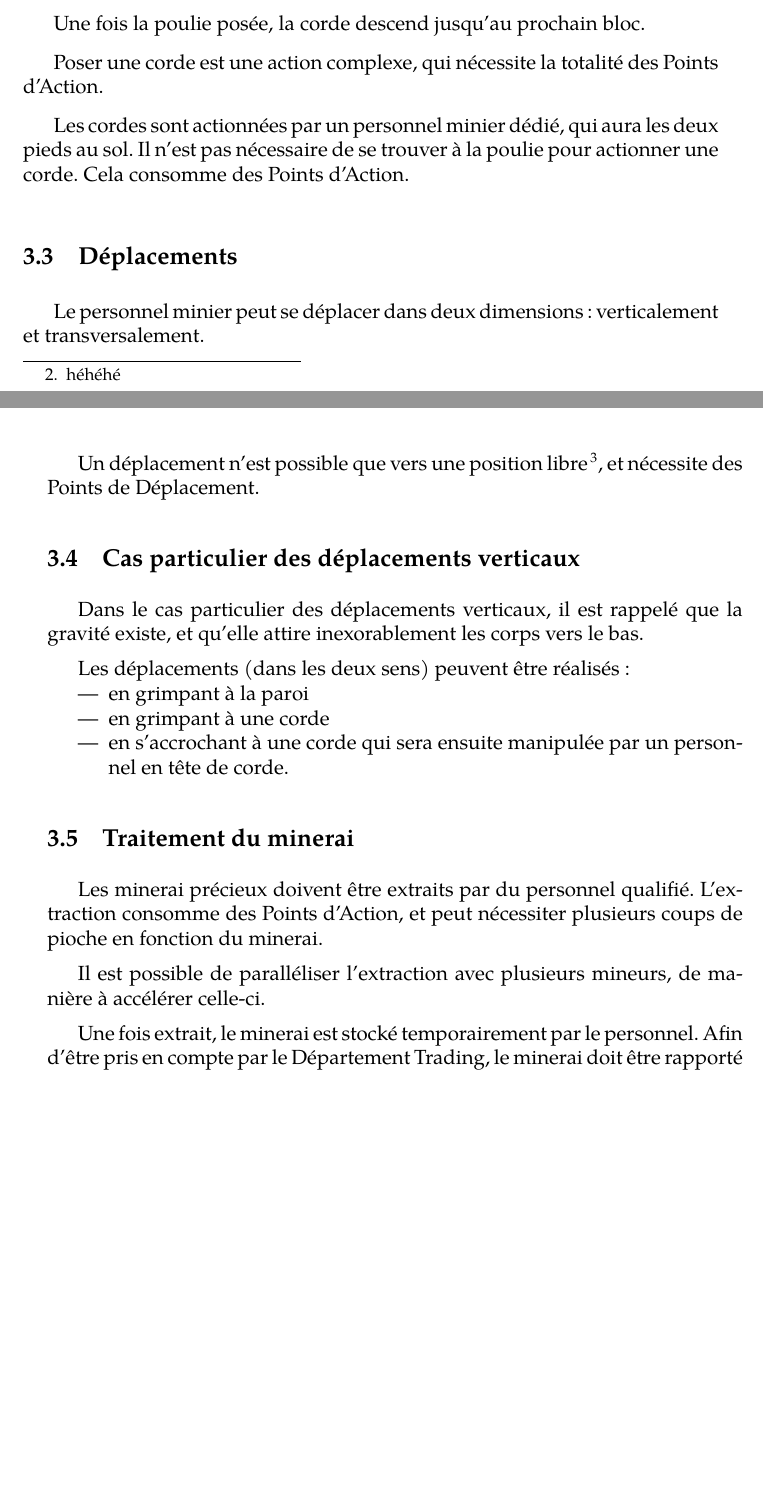
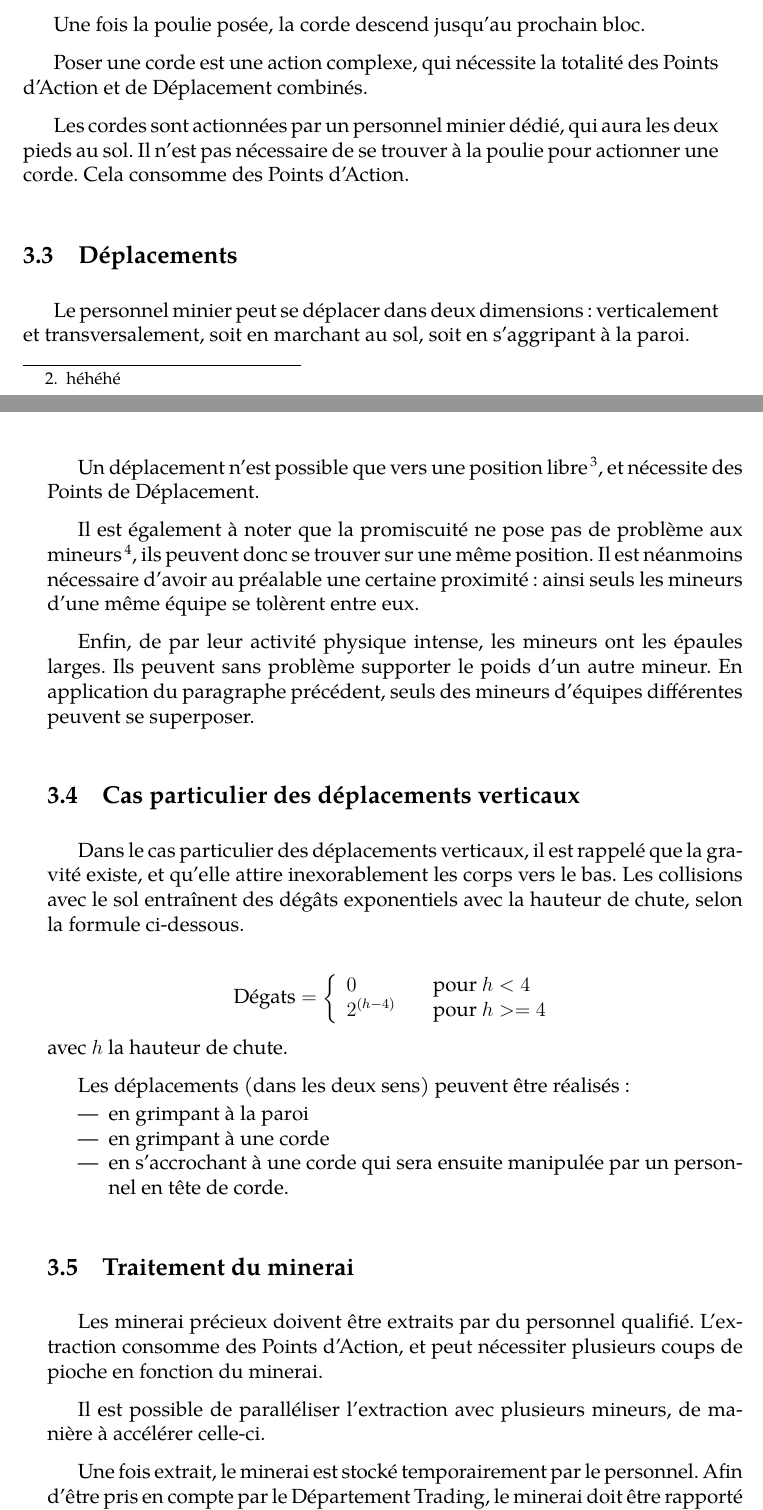
Before and after one commit to prologin/prologin2019, a LaTeX document (subject/subject.tex, which reads subject/subject_content.tex): two parts of pages 8 and 9 of 13 before the commit and two parts of pages 8 and 9 of 14 after it, joined at a grey line, cut so that both start at the same text, the shorter picture padded with empty space. Compiled offline with XeLaTeX; a missing font is replaced by an installed copy or a similar font.

Commit message:
Update to draft following review by BfoR

```diff
--- a/subject/subject_content.tex
+++ b/subject/subject_content.tex
@@ -83,18 +86,31 @@ La dotation (standard) inclut des cordes (standard) illimitées. Il convient de
 
 Une fois la poulie posée, la corde descend jusqu'au prochain bloc.
 
-Poser une corde est une action complexe, qui nécessite la totalité des Points d'Action.
+Poser une corde est une action complexe, qui nécessite la totalité des Points d'Action et de Déplacement combinés.
 
 Les cordes sont actionnées par un personnel minier dédié, qui aura les deux pieds au sol. Il n'est pas nécessaire de se trouver à la poulie pour actionner une corde. Cela consomme des Points d'Action.
 
-
 \subsection{Déplacements}
-Le personnel minier peut se déplacer dans deux dimensions : verticalement et transversalement.
+Le personnel minier peut se déplacer dans deux dimensions : verticalement et transversalement, soit en marchant au sol, soit en s'aggripant à la paroi.
 
 Un déplacement n'est possible que vers une position libre\footnote{C'est évident mais ça va toujours mieux en le disant.}, et nécessite des Points de Déplacement.
 
+Il est également à noter que la promiscuité ne pose pas de problème aux mineurs\footnote{C'est un critère de recrutement.}, ils peuvent donc se trouver sur une même position. Il est néanmoins nécessaire d'avoir au préalable une certaine proximité : ainsi seuls les mineurs d'une même équipe se tolèrent entre eux.
+
+Enfin, de par leur activité physique intense, les mineurs ont les épaules larges. Ils peuvent sans problème supporter le poids d'un autre mineur. En application du paragraphe précédent, seuls des mineurs d'équipes différentes peuvent se superposer.
+
 \subsection{Cas particulier des déplacements verticaux}
-Dans le cas particulier des déplacements verticaux, il est rappelé que la gravité existe, et qu'elle attire inexorablement les corps vers le bas.
+Dans le cas particulier des déplacements verticaux, il est rappelé que la gravité existe, et qu'elle attire inexorablement les corps vers le bas. Les collisions avec le sol entraînent des dégâts exponentiels avec la hauteur de chute, selon la formule ci-dessous.
+
+\[
+\text{Dégats} =
+\left\{
+        \begin{array}{l l}
+        0 & \quad \text{pour $h < 4$}\\
+        2^{(h-4)} & \quad \text{pour $h >= 4$}\\
+        \end{array}
+\right. \]
+avec $h$ la hauteur de chute.
 
 Les déplacements (dans les deux sens) peuvent être réalisés :
 \begin{itemize}
```
Also changed, not shown: subject/Makefile, subject/subject_content.tex (5 more changed lines).
